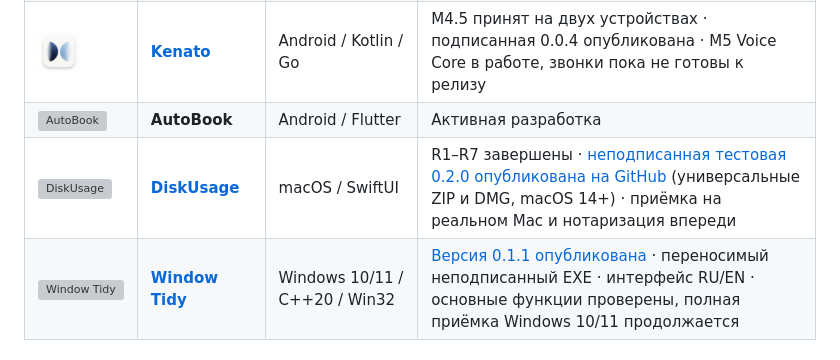
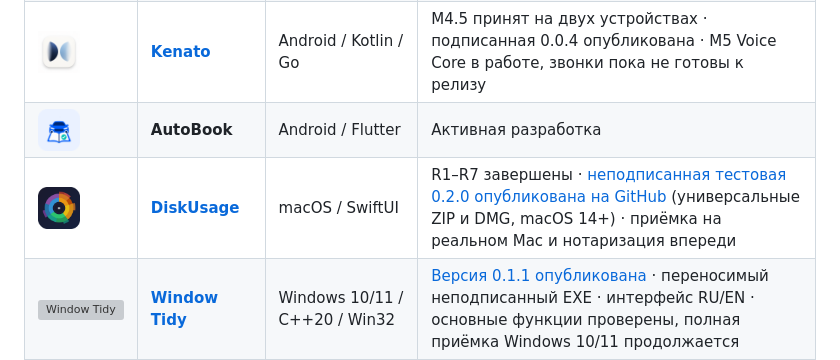
Before and after one commit to StanleyLl0yd/StanleyLl0yd.github.io, a Markdown page: README_RU.md, the part around the change. Drawn GitHub-style; pictures changed too: assets/icons/autobook.png (added), assets/icons/disk-usage.png (added); grey boxes are pictures that could not be loaded.

```diff
--- a/README_RU.md
+++ b/README_RU.md
@@ -39,8 +39,8 @@
 | <img src="./assets/icons/reruna.png" width="42" height="42" alt="RERUNA"> | **[RERUNA](https://github.com/StanleyLl0yd/reruna)** | Android / Kotlin / Compose | R1 · пре-альфа |
 | <img src="./assets/icons/meteoone.png" width="42" height="42" alt="MeteoOne"> | **[MeteoOne](https://github.com/StanleyLl0yd/meteoone)** | Android / Kotlin / Compose | M1–M4 завершены · полностью автономное Android-приложение без собственного сервера · подписанная тестовая версия 0.4.0 опубликована на GitHub · расширенная приёмка продолжается |
 | <img src="./assets/icons/kenato.png" width="42" height="42" alt="Kenato"> | **[Kenato](https://github.com/StanleyLl0yd/kenato)** | Android / Kotlin / Go | M4.5 принят на двух устройствах · подписанная 0.0.4 опубликована · M5 Voice Core в работе, звонки пока не готовы к релизу |
-| <img src="./assets/icons/autobook.svg" width="42" height="42" alt="AutoBook"> | **AutoBook** | Android / Flutter | Активная разработка |
-| <img src="./assets/icons/disk-usage.svg" width="42" height="42" alt="DiskUsage"> | **[DiskUsage](https://github.com/StanleyLl0yd/disk-usage)** | macOS / SwiftUI | R1–R7 завершены · [неподписанная тестовая 0.2.0 опубликована на GitHub](https://github.com/StanleyLl0yd/disk-usage/releases/tag/v0.2.0) (универсальные ZIP и DMG, macOS 14+) · приёмка на реальном Mac и нотаризация впереди |
+| <img src="./assets/icons/autobook.png" width="42" height="42" alt="AutoBook"> | **AutoBook** | Android / Flutter | Активная разработка |
+| <img src="./assets/icons/disk-usage.png" width="42" height="42" alt="DiskUsage"> | **[DiskUsage](https://github.com/StanleyLl0yd/disk-usage)** | macOS / SwiftUI | R1–R7 завершены · [неподписанная тестовая 0.2.0 опубликована на GitHub](https://github.com/StanleyLl0yd/disk-usage/releases/tag/v0.2.0) (универсальные ZIP и DMG, macOS 14+) · приёмка на реальном Mac и нотаризация впереди |
 | <img src="./assets/icons/windowtidy.ico" width="42" height="42" alt="Window Tidy"> | **[Window Tidy](https://github.com/StanleyLl0yd/WindowTidy)** | Windows 10/11 / C++20 / Win32 | [Версия 0.1.1 опубликована](https://github.com/StanleyLl0yd/WindowTidy/releases/tag/v0.1.1) · переносимый неподписанный EXE · интерфейс RU/EN · основные функции проверены, полная приёмка Windows 10/11 продолжается |
 | <img src="./assets/icons/what-fits.svg" width="42" height="42" alt="What Fits?"> | **What Fits?** | Android | Прототип |
 | <img src="./assets/icons/watchrelay.svg" width="42" height="42" alt="WatchRelay"> | **WatchRelay** | Android / Android TV | Разработка MVP |
```
Also changed, not shown: README.md (+2 -2 lines), 2 other files.
